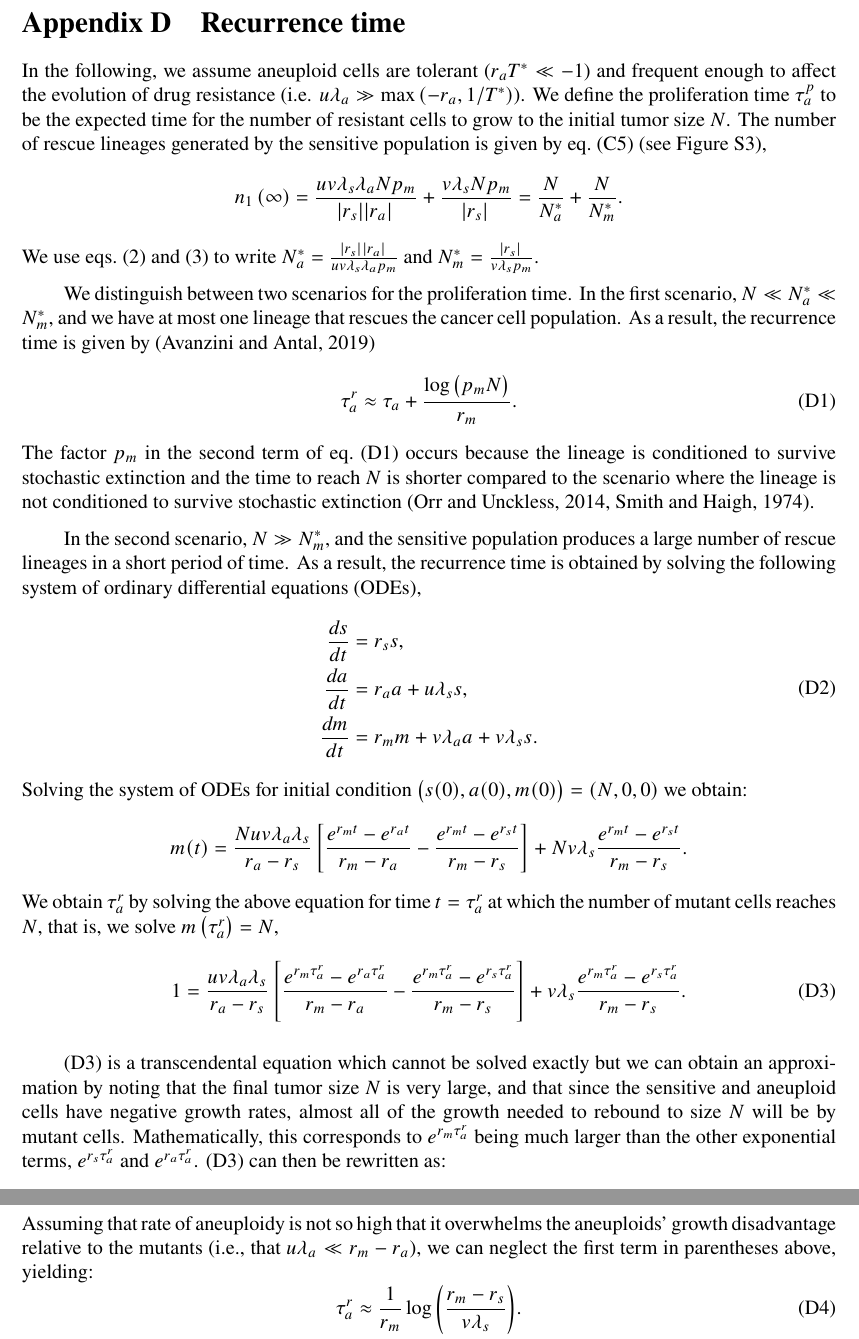
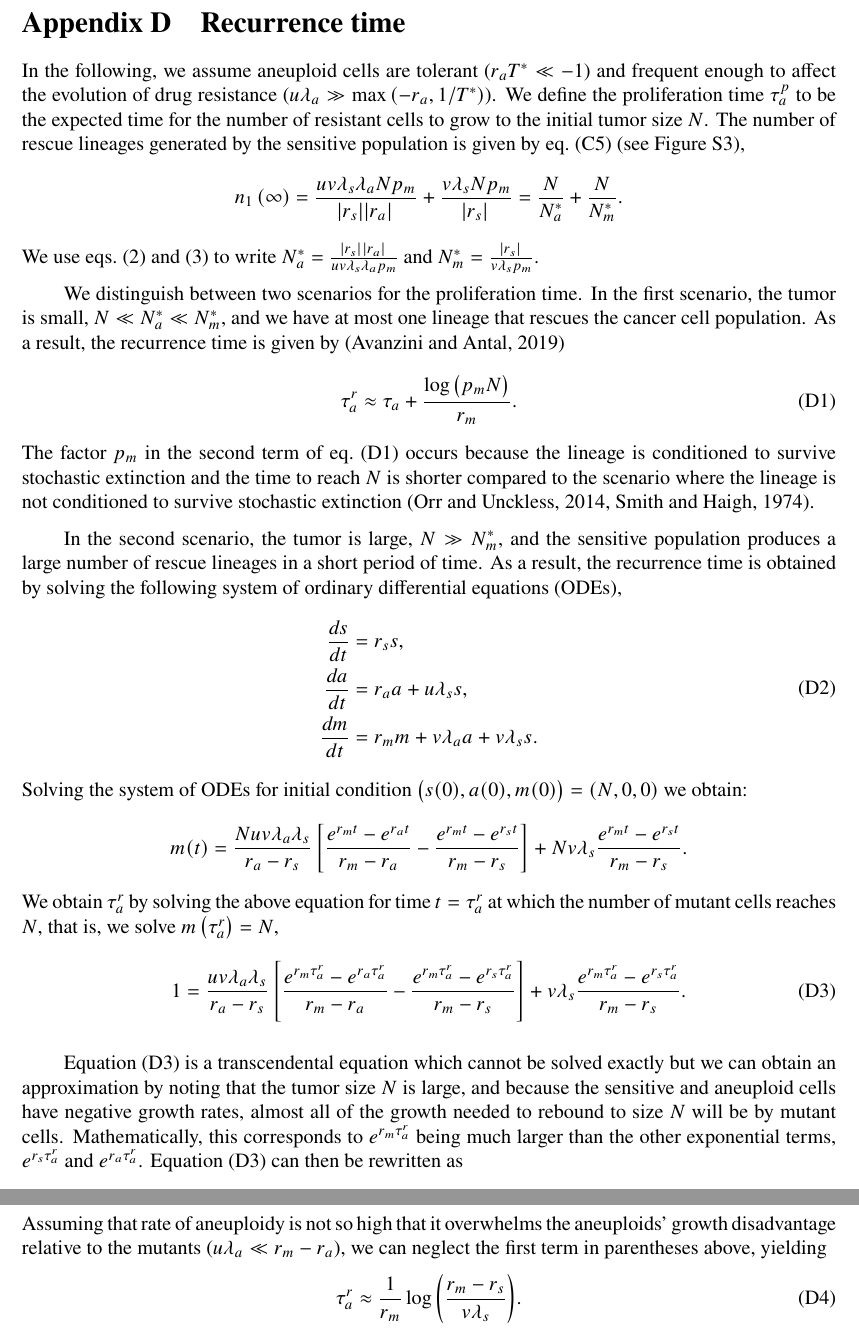
Before and after one commit to yoavram-lab/EvolutionaryRescue, a LaTeX paper (ms.tex): two parts of pages 34 and 35 of 48, joined at a grey line, cut so that both start at the same text. Compiled offline with pdfLaTeX.

Commit message:
edited app D

```diff
--- a/ms.tex
+++ b/ms.tex
@@ -1057,7 +1057,7 @@ where $R_a^f(t)=n_1^f\left(t\right)+r_2^f\left(t\right)$ and $\presc = 1-\exp\le
 
 \section{Recurrence time}\label{sec:appendix_recurrence_time}
 
-In the following, we assume aneuploid cells are tolerant ($\Delta_a T^* \ll -1$) and frequent enough to affect the evolution of drug resistance (i.e. $u\lambda_a \gg \max{(-\Delta_a, 1/T^*)}$).
+In the following, we assume aneuploid cells are tolerant ($\Delta_a T^* \ll -1$) and frequent enough to affect the evolution of drug resistance ($u\lambda_a \gg \max{(-\Delta_a, 1/T^*)}$).
 We define the proliferation time $\tau_a^p$  to be the expected time for the number of resistant cells to grow to the initial tumor size $N$.
 The number of rescue lineages generated by the sensitive population is given by  \cref{eq:twosteplineage} (see \Cref{ExpectedNumberRescueLineages}),
 \begin{equation*}
@@ -1066,14 +1066,14 @@ n_1\left(\infty\right)=\frac{uv\lambda_s\lambda_aNp_m}{\abs{\Delta_s}\abs{\Delta
 We use \cref{eq:N_a,eq:N_m} to write $N_a^*=\frac{\abs{\Delta_s}\; \abs{\Delta_a}}{uv\lambda_s\lambda_ap_m}$ and $N_m^*=\frac{\abs{\Delta_s}}{v\lambda_sp_m}$.
 
 We distinguish between two scenarios for the proliferation time.
-In the first scenario, $N\ll N_a^*\ll N_m^*$, and we have at most one lineage that rescues the cancer cell population.
+In the first scenario, the tumor is small, $N\ll N_a^*\ll N_m^*$, and we have at most one lineage that rescues the cancer cell population.
 As a result, the recurrence time is given by~\citep{avanzini2019cancer}
 \begin{align}\label{meanproliferationtime}
 \tau_a^r&\approx\tau_a+\frac{\log \left(p_mN\right)}{\Delta_m}.
 \end{align}
 The factor $p_m$ in the second term of \cref{meanproliferationtime} occurs because the lineage is conditioned to survive stochastic extinction and the time to reach $N$ is shorter compared to the scenario where the lineage is not conditioned to survive stochastic extinction~\citep{orr2014population,smith1974hitch}. % change 35
 
-In the second scenario, $N\gg N_m^*$, and the sensitive population produces a large number of rescue lineages in a short period of time.
+In the second scenario, the tumor is large, $N\gg N_m^*$, and the sensitive population produces a large number of rescue lineages in a short period of time.
 As a result, the recurrence time is obtained by solving the following system of ordinary differential equations (ODEs),
 \begin{equation}\label{detODE}
 \begin{aligned}
@@ -1091,14 +1091,14 @@ We obtain $\tau_a^r$ by solving the above equation for time $t=\tau_a^r$ at whic
 1 = \frac{u v \lambda_a \lambda_s}{\Delta_a - \Delta_s}\left[ \frac{\e^{\Delta_m \tau_a^r} - \e^{\Delta_a \tau_a^r}}{\Delta_m - \Delta_a} - \frac{\e^{\Delta_m \tau_a^r} - \e^{\Delta_s \tau_a^r}}{\Delta_m - \Delta_s} \right] + v \lambda_s \frac{\e^{\Delta_m \tau_a^r} - \e^{\Delta_s \tau_a^r}}{\Delta_m - \Delta_s}.
 \end{equation}
 
-\eqref{eq:t2det2024} is a transcendental equation which cannot be solved exactly but we can obtain an approximation by noting that the final tumor size $N$ is very large, and that since the sensitive and aneuploid cells have negative growth rates, almost all of the growth needed to rebound to size $N$ will be by mutant cells.
+\Cref{eq:t2det2024} is a transcendental equation which cannot be solved exactly but we can obtain an approximation by noting that the tumor size $N$ is large, and because the sensitive and aneuploid cells have negative growth rates, almost all of the growth needed to rebound to size $N$ will be by mutant cells.
 Mathematically, this corresponds to $\e^{\Delta_m \tau_a^r}$ being much larger than the other exponential terms,  $\e^{\Delta_s \tau_a^r}$ and $\e^{\Delta_a \tau_a^r}$.
-\eqref{eq:t2det2024} can then be rewritten as:
+\Cref{eq:t2det2024} can then be rewritten as
 \[
 	1 \approx \frac{v \lambda_s e^{\Delta_m \tau_a^r}}{\Delta_m - \Delta_s}
 	\left(\frac{u \lambda_a}{\Delta_m - \Delta_a} + 1\right).
 \]
-Assuming that rate of aneuploidy is not so high that it overwhelms the aneuploids' growth disadvantage relative to the mutants (i.e., that $u \lambda_a \ll \Delta_m - \Delta_a$), we can neglect the first term in parentheses above, yielding:
+Assuming that rate of aneuploidy is not so high that it overwhelms the aneuploids' growth disadvantage relative to the mutants ($u \lambda_a \ll \Delta_m - \Delta_a$), we can neglect the first term in parentheses above, yielding
 \begin{equation}\label{eq:t2det}
 \tau_a^r\approx\frac{1}{\Delta_m}\log{\left(\frac{\Delta_m-\Delta_s}{v\lambda_s}\right)}.
 \end{equation}
```
Also changed, not shown: ms.pdf.
